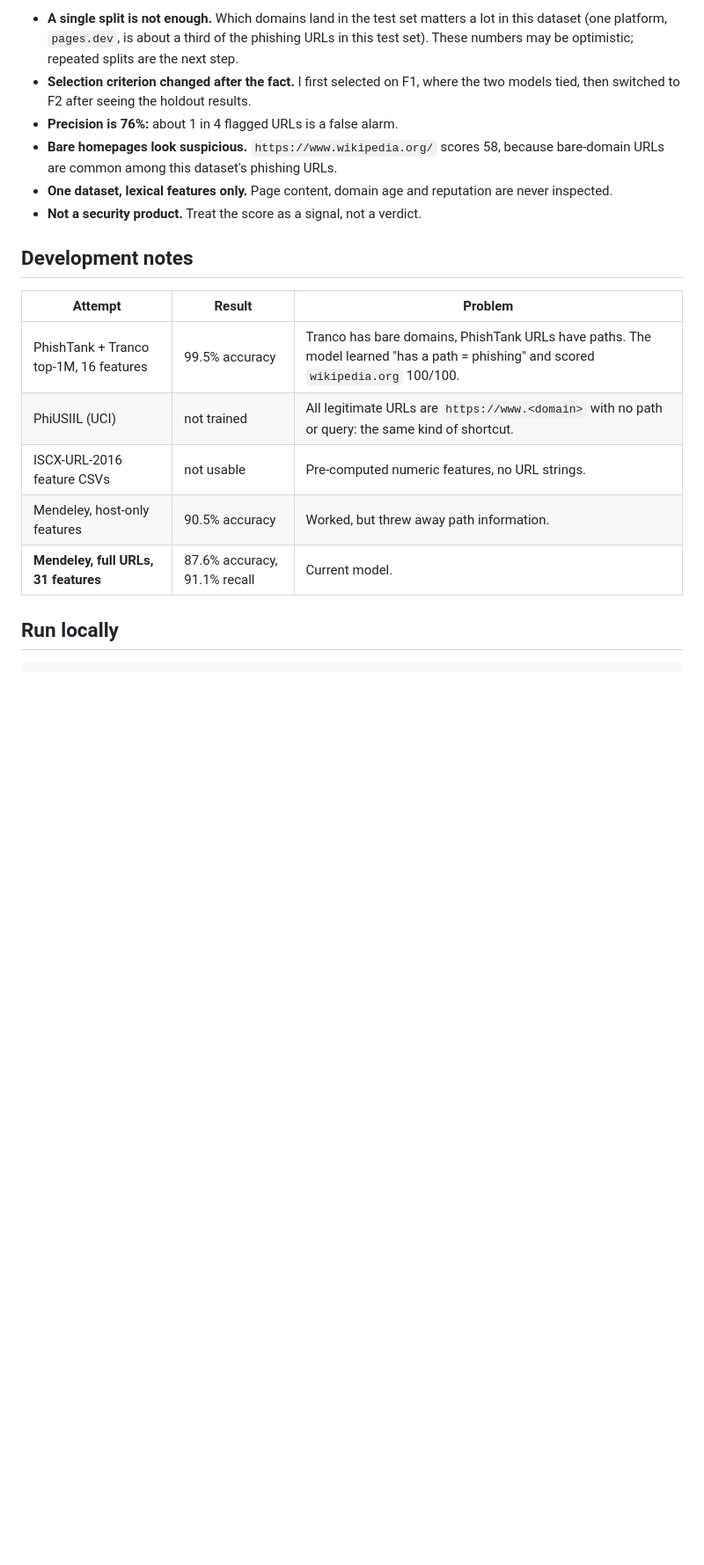
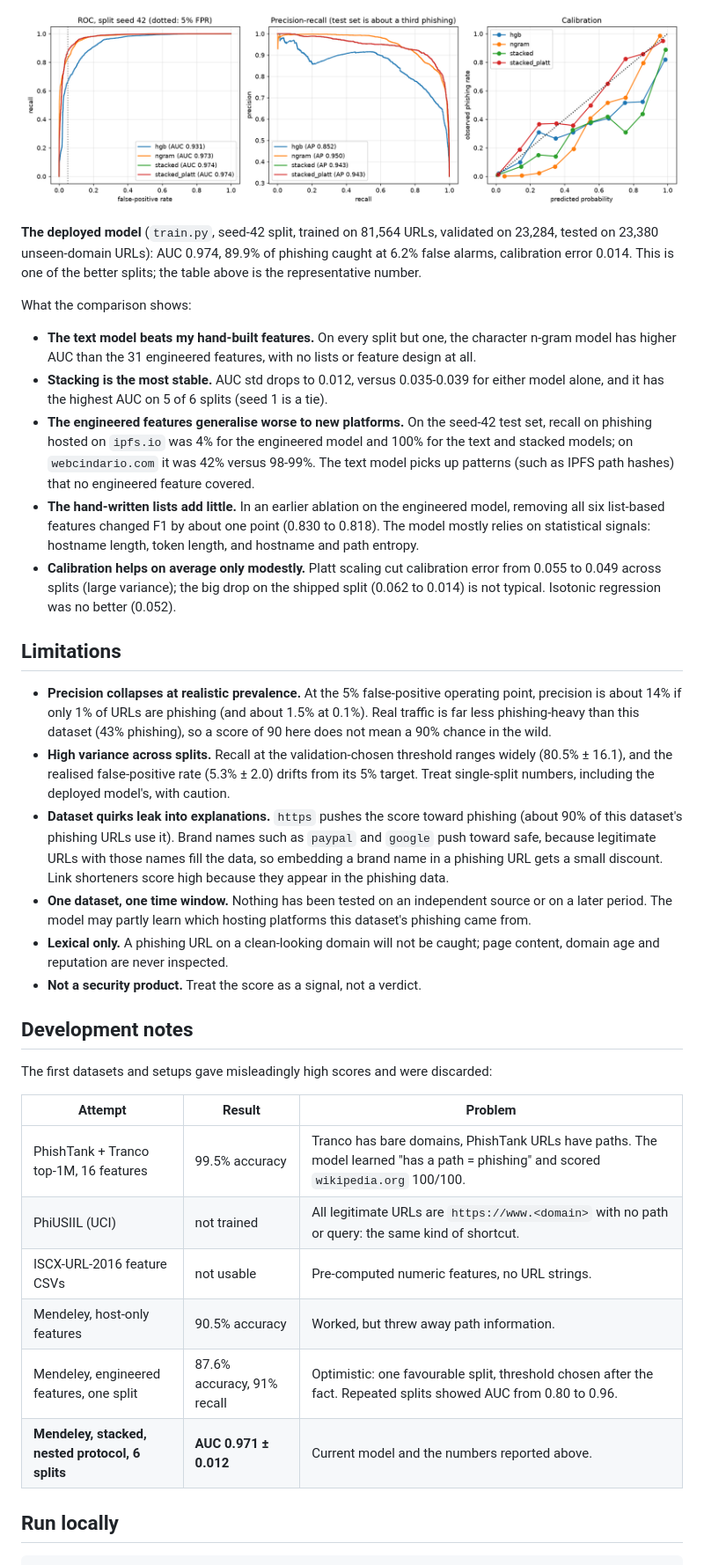
Before and after one commit to ksh1k/phishguard, a Markdown page: README.md, the part around one of its changes. Shown at 88% size. Drawn GitHub-style; blank space fills up the shorter version.

```diff
--- a/README.md
+++ b/README.md
@@ -52,12 +59,28 @@ Full numbers and hyperparameters are in `model/metrics.json`.
 
-- **A single split is not enough.** Which domains land in the test set matters a lot in this dataset (one platform, `pages.dev`, is about a third of the phishing URLs in this test set). These numbers may be optimistic; repeated splits are the next step.
-- **Selection criterion changed after the fact.** I first selected on F1, where the two models tied, then switched to F2 after seeing the holdout results.
-- **Precision is 76%:** about 1 in 4 flagged URLs is a false alarm.
-- **Bare homepages look suspicious.** `https://www.wikipedia.org/` scores 58, because bare-domain URLs are common among this dataset's phishing URLs.
-- **One dataset, lexical features only.** Page content, domain age and reputation are never inspected.
+![ROC, precision-recall and calibration curves](model/evaluation.png)
+
+**The deployed model** (`train.py`, seed-42 split, trained on 81,564 URLs, validated on 23,284, tested on 23,380 unseen-domain URLs): AUC 0.974, 89.9% of phishing caught at 6.2% false alarms, calibration error 0.014. This is one of the better splits; the table above is the representative number.
+
+What the comparison shows:
+
+- **The text model beats my hand-built features.** On every split but one, the character n-gram model has higher AUC than the 31 engineered features, with no lists or feature design at all.
+- **Stacking is the most stable.** AUC std drops to 0.012, versus 0.035-0.039 for either model alone, and it has the highest AUC on 5 of 6 splits (seed 1 is a tie).
+- **The engineered features generalise worse to new platforms.** On the seed-42 test set, recall on phishing hosted on `ipfs.io` was 4% for the engineered model and 100% for the text and stacked models; on `webcindario.com` it was 42% versus 98-99%. The text model picks up patterns (such as IPFS path hashes) that no engineered feature covered.
+- **The hand-written lists add little.** In an earlier ablation on the engineered model, removing all six list-based features changed F1 by about one point (0.830 to 0.818). The model mostly relies on statistical signals: hostname length, token length, and hostname and path entropy.
+- **Calibration helps on average only modestly.** Platt scaling cut calibration error from 0.055 to 0.049 across splits (large variance); the big drop on the shipped split (0.062 to 0.014) is not typical. Isotonic regression was no better (0.052).
+
+## Limitations
+
+- **Precision collapses at realistic prevalence.** At the 5% false-positive operating point, precision is about 14% if only 1% of URLs are phishing (and about 1.5% at 0.1%). Real traffic is far less phishing-heavy than this dataset (43% phishing), so a score of 90 here does not mean a 90% chance in the wild.
+- **High variance across splits.** Recall at the validation-chosen threshold ranges widely (80.5% ± 16.1), and the realised false-positive rate (5.3% ± 2.0) drifts from its 5% target. Treat single-split numbers, including the deployed model's, with caution.
+- **Dataset quirks leak into explanations.** `https` pushes the score toward phishing (about 90% of this dataset's phishing URLs use it). Brand names such as `paypal` and `google` push toward safe, because legitimate URLs with those names fill the data, so embedding a brand name in a phishing URL gets a small discount. Link shorteners score high because they appear in the phishing data.
+- **One dataset, one time window.** Nothing has been tested on an independent source or on a later period. The model may partly learn which hosting platforms this dataset's phishing came from.
+- **Lexical only.** A phishing URL on a clean-looking domain will not be caught; page content, domain age and reputation are never inspected.
 - **Not a security product.** Treat the score as a signal, not a verdict.
 
 ## Development notes
+
+The first datasets and setups gave misleadingly high scores and were discarded:
 
 | Attempt | Result | Problem |
 |---|---|---|
@@ -65,7 +88,8 @@ Full numbers and hyperparameters are in `model/metrics.json`.
 | PhiUSIIL (UCI) | not trained | All legitimate URLs are `https://www.<domain>` with no path or query: the same kind of shortcut. |
 | ISCX-URL-2016 feature CSVs | not usable | Pre-computed numeric features, no URL strings. |
 | Mendeley, host-only features | 90.5% accuracy | Worked, but threw away path information. |
-| **Mendeley, full URLs, 31 features** | 87.6% accuracy, 91.1% recall | Current model. |
+| Mendeley, engineered features, one split | 87.6% accuracy, 91% recall | Optimistic: one favourable split, threshold chosen after the fact. Repeated splits showed AUC from 0.80 to 0.96. |
+| **Mendeley, stacked, nested protocol, 6 splits** | **AUC 0.971 ± 0.012** | Current model and the numbers reported above. |
 
 ## Run locally
 
```
Also changed, not shown: other parts of README.md (+69 -35 lines).
